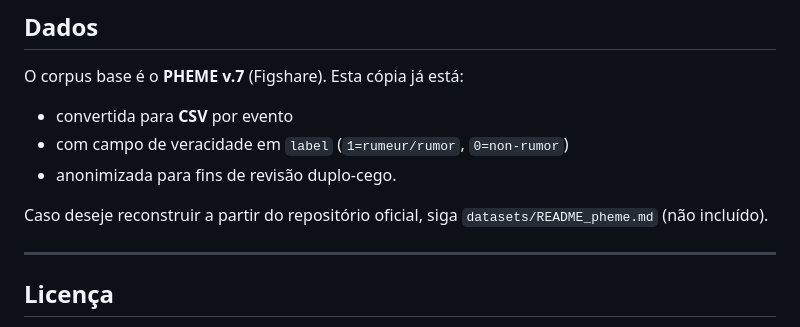
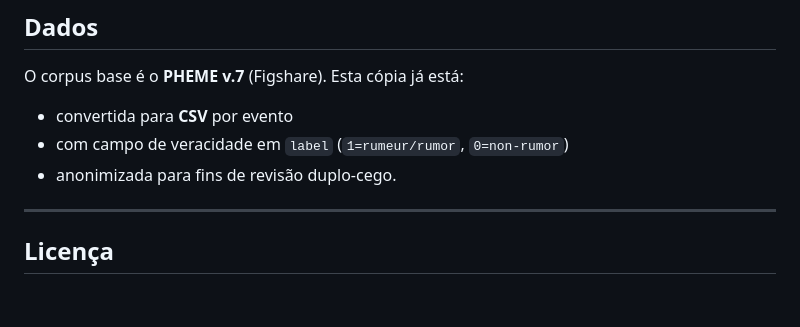
Before and after one commit to filotransformer/sbseg, a Markdown page: README.md, the part around the change. Drawn GitHub-style; blank space fills up the shorter version.

Commit message:
sec commit

```diff
--- a/README.md
+++ b/README.md
@@ -124,8 +124,6 @@ O corpus base é o **PHEME v.7** (Figshare). Esta cópia já está:
 * com campo de veracidade em `label` (`1=rumeur/rumor`, `0=non‑rumor`)
 * anonimizada para fins de revisão duplo‑cego.
 
-Caso deseje reconstruir a partir do repositório oficial, siga `datasets/README_pheme.md` (não incluído).
-
 ---
 
 ## Licença
```
